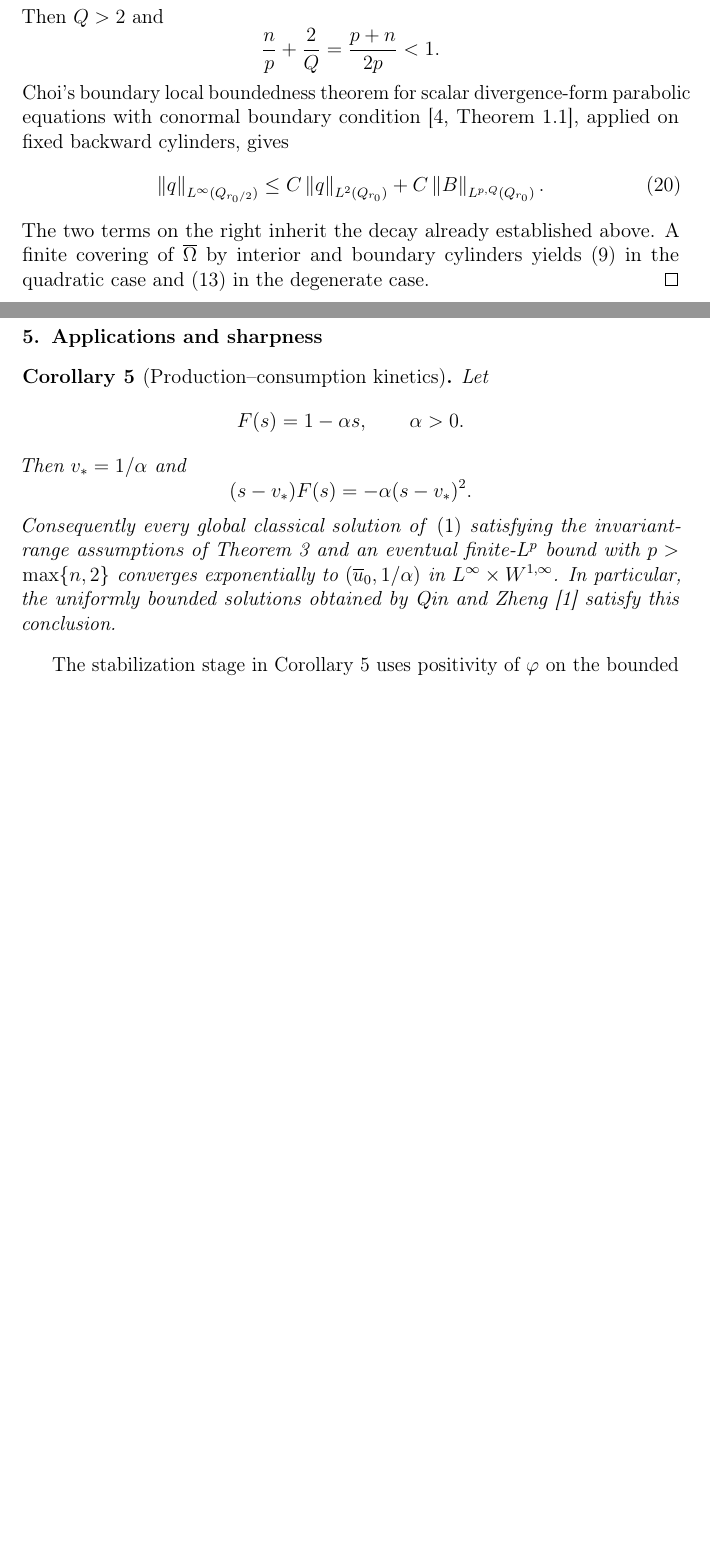
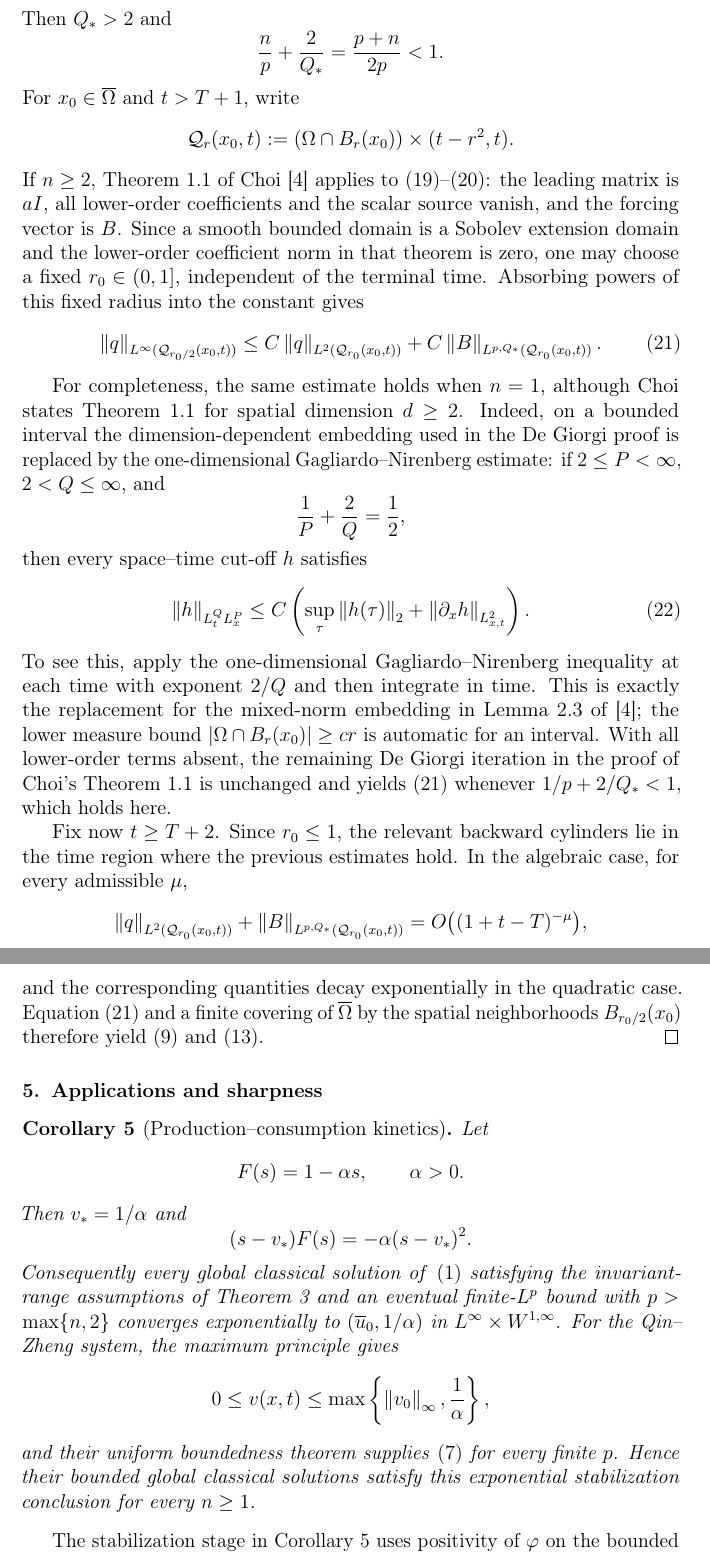
Before and after one commit to whzy3185/math, a LaTeX paper (research/paper/aml_mass_weighted_stabilization/main.tex): two parts of pages 8 and 9 of 11 before the commit and two parts of pages 9 and 10 of 12 after it, joined at a grey line, cut so that both start at the same text, the shorter picture padded with empty space. Compiled offline with pdfLaTeX.

Commit message:
paper: harden stabilization proof and close n=1 endpoint

```diff
--- a/research/paper/aml_mass_weighted_stabilization/main.tex
+++ b/research/paper/aml_mass_weighted_stabilization/main.tex
@@ -386,15 +407,40 @@ so $B$ has the same exponential or algebraic decay as the strong signal norm.  C
 \]
-Then $Q>2$ and
+Then $Q_*>2$ and
 \[
- \frac np+\frac2Q=\frac{p+n}{2p}<1.
+ \frac np+\frac2{Q_*}=\frac{p+n}{2p}<1.
 \]
-Choi's boundary local boundedness theorem for scalar divergence-form parabolic equations with conormal boundary condition \cite[Theorem~1.1]{Choi2016}, applied on fixed backward cylinders, gives
+For $x_0\in\overline\Om$ and $t>T+1$, write
+\[
+ \mathcal Q_r(x_0,t):=(\Om\cap B_r(x_0))\times(t-r^2,t).
+\]
+If $n\ge2$, Theorem~1.1 of Choi \cite{Choi2016} applies to \eqref{divform}--\eqref{conormal}: the leading matrix is $aI$, all lower-order coefficients and the scalar source vanish, and the forcing vector is $B$.  Since a smooth bounded domain is a Sobolev extension domain and the lower-order coefficient norm in that theorem is zero, one may choose a fixed $r_0\in(0,1]$, independent of the terminal time.  Absorbing powers of this fixed radius into the constant gives
 \begin{equation}\label{choi}
- \norm{q}_{L^\infty(Q_{r_0/2})}
- \le C\norm{q}_{L^2(Q_{r_0})}
- +C\norm{B}_{L^{p,Q}(Q_{r_0})}.
+ \norm{q}_{L^\infty(\mathcal Q_{r_0/2}(x_0,t))}
+ \le C\norm{q}_{L^2(\mathcal Q_{r_0}(x_0,t))}
+ +C\norm{B}_{L^{p,Q_*}(\mathcal Q_{r_0}(x_0,t))}.
 \end{equation}
-The two terms on the right inherit the decay already established above.  A finite covering of $\overline\Om$ by interior and boundary cylinders yields \eqref{exp-full} in the quadratic case and \eqref{alg-full} in the degenerate case.
+
+For completeness, the same estimate holds when $n=1$, although Choi states Theorem~1.1 for spatial dimension $d\ge2$.  Indeed, on a bounded interval the dimension-dependent embedding used in the De Giorgi proof is replaced by the one-dimensional Gagliardo--Nirenberg estimate: if $2\le P<\infty$, $2<Q\le\infty$, and
+\[
+ \frac1P+\frac2Q=\frac12,
+\]
+then every space--time cut-off $h$ satisfies
+\begin{equation}\label{oneD-embed}
+ \norm{h}_{L^Q_tL^P_x}
+ \le C\left(
+ \sup_\tau\norm{h(\tau)}_2
+ +\norm{\partial_x h}_{L^2_{x,t}}
+ \right).
+\end{equation}
+To see this, apply the one-dimensional Gagliardo--Nirenberg inequality at each time with exponent $2/Q$ and then integrate in time.  This is exactly the replacement for the mixed-norm embedding in Lemma~2.3 of \cite{Choi2016}; the lower measure bound $|\Om\cap B_r(x_0)|\ge cr$ is automatic for an interval.  With all lower-order terms absent, the remaining De Giorgi iteration in the proof of Choi's Theorem~1.1 is unchanged and yields \eqref{choi} whenever $1/p+2/Q_*<1$, which holds here.
+
+Fix now $t\ge T+2$.  Since $r_0\le1$, the relevant backward cylinders lie in the time region where the previous estimates hold.  In the algebraic case, for every admissible $\mu$,
+\[
+ \norm{q}_{L^2(\mathcal Q_{r_0}(x_0,t))}
+ +\norm{B}_{L^{p,Q_*}(\mathcal Q_{r_0}(x_0,t))}
+ =O\big((1+t-T)^{-\mu}\big),
+\]
+and the corresponding quantities decay exponentially in the quadratic case.  Equation \eqref{choi} and a finite covering of $\overline\Om$ by the spatial neighborhoods $B_{r_0/2}(x_0)$ therefore yield \eqref{exp-full} and \eqref{alg-full}.
 \end{proof}
 
 \section{Applications and sharpness}
@@ -408,7 +454,11 @@ Then $v_*=1/\alpha$ and
 \[
  (s-v_*)F(s)=-\alpha(s-v_*)^2.
 \]
-Consequently every global classical solution of \eqref{sys} satisfying the invariant-range assumptions of Theorem~\ref{thm:full} and an eventual finite-$L^p$ bound with $p>\max\{n,2\}$ converges exponentially to $(\ubar,1/\alpha)$ in $L^\infty\times W^{1,\infty}$.  In particular, the uniformly bounded solutions obtained by Qin and Zheng \cite{QinZheng2026} satisfy this conclusion.
+Consequently every global classical solution of \eqref{sys} satisfying the invariant-range assumptions of Theorem~\ref{thm:full} and an eventual finite-$L^p$ bound with $p>\max\{n,2\}$ converges exponentially to $(\ubar,1/\alpha)$ in $L^\infty\times W^{1,\infty}$.  For the Qin--Zheng system, the maximum principle gives
+\[
+ 0\le v(x,t)\le \max\left\{\norm{v_0}_\infty,\frac1\alpha\right\},
+\]
+and their uniform boundedness theorem supplies \eqref{Lp-assump} for every finite $p$.  Hence their bounded global classical solutions satisfy this exponential stabilization conclusion for every $n\ge1$.
 \end{corollary}
 
 The stabilization stage in Corollary~\ref{cor:QZ} uses positivity of $\varphi$ on the bounded signal range but not the sign of $\varphi'$.  This does not remove the structural assumptions used in \cite{QinZheng2026} to prove boundedness; it separates those assumptions from the subsequent relaxation mechanism.
```
Also changed, not shown: research/paper/aml_mass_weighted_stabilization/main.tex (57 more changed lines).
